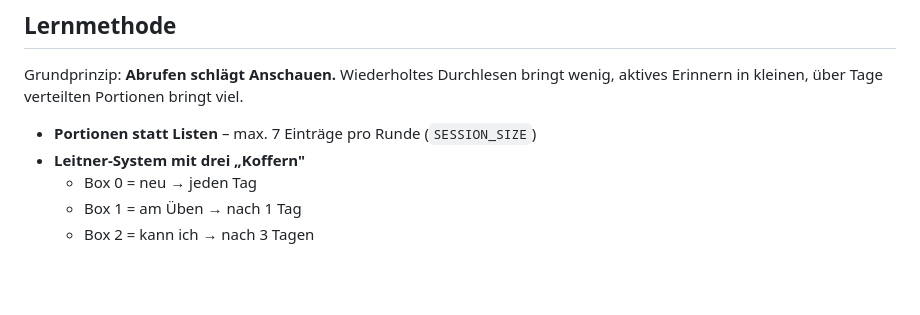
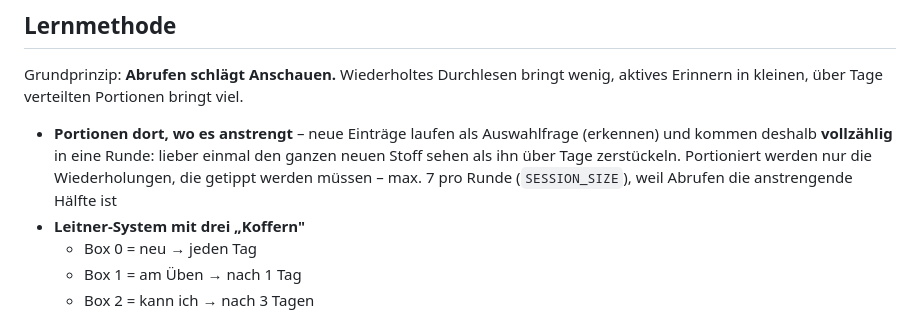
Before and after one commit to j-mue/lernen, a Markdown page: README.md, the part around the change. Drawn GitHub-style; blank space fills up the shorter version.

Commit message:
README: Lernmethode an die neue Rundenaufteilung angepasst
Nachtrag zu 62c9d44 – dort blieb die Doku auf «max. 7 Einträge pro Runde»
stehen, was seit der Änderung nur noch für die getippten Wiederholungen gilt.

Co-Authored-By: Claude Opus 5 <noreply@anthropic.com>

```diff
--- a/README.md
+++ b/README.md
@@ -12,7 +12,11 @@ normale App auf den Home-Bildschirm legen.
 Grundprinzip: **Abrufen schlägt Anschauen.** Wiederholtes Durchlesen bringt wenig,
 aktives Erinnern in kleinen, über Tage verteilten Portionen bringt viel.
 
-- **Portionen statt Listen** – max. 7 Einträge pro Runde (`SESSION_SIZE`)
+- **Portionen dort, wo es anstrengt** – neue Einträge laufen als Auswahlfrage
+  (erkennen) und kommen deshalb **vollzählig** in eine Runde: lieber einmal den
+  ganzen neuen Stoff sehen als ihn über Tage zerstückeln. Portioniert werden nur
+  die Wiederholungen, die getippt werden müssen – max. 7 pro Runde
+  (`SESSION_SIZE`), weil Abrufen die anstrengende Hälfte ist
 - **Leitner-System mit drei „Koffern"**
   - Box 0 = neu → jeden Tag
   - Box 1 = am Üben → nach 1 Tag
```
